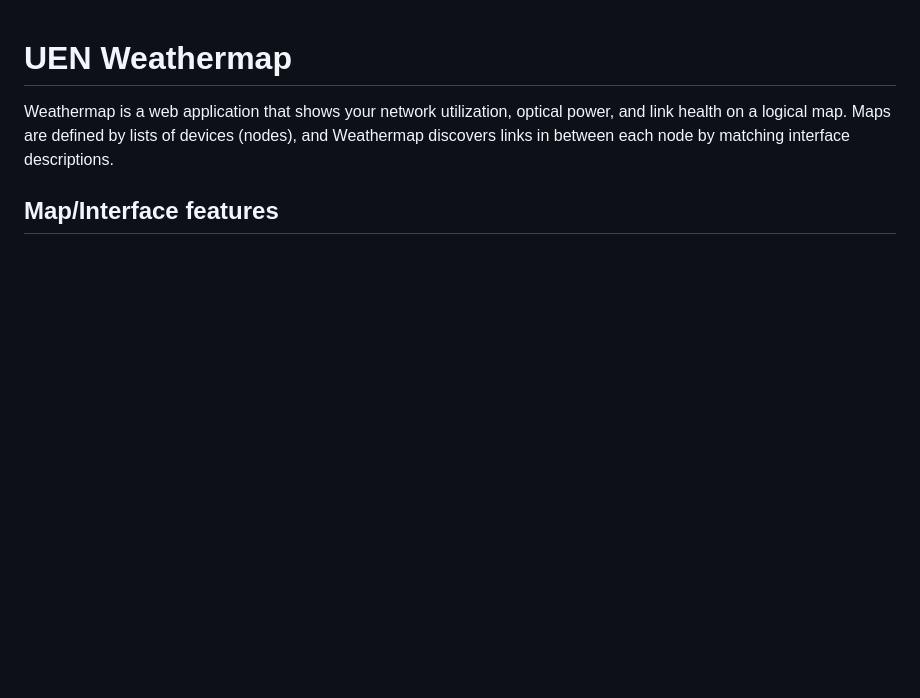
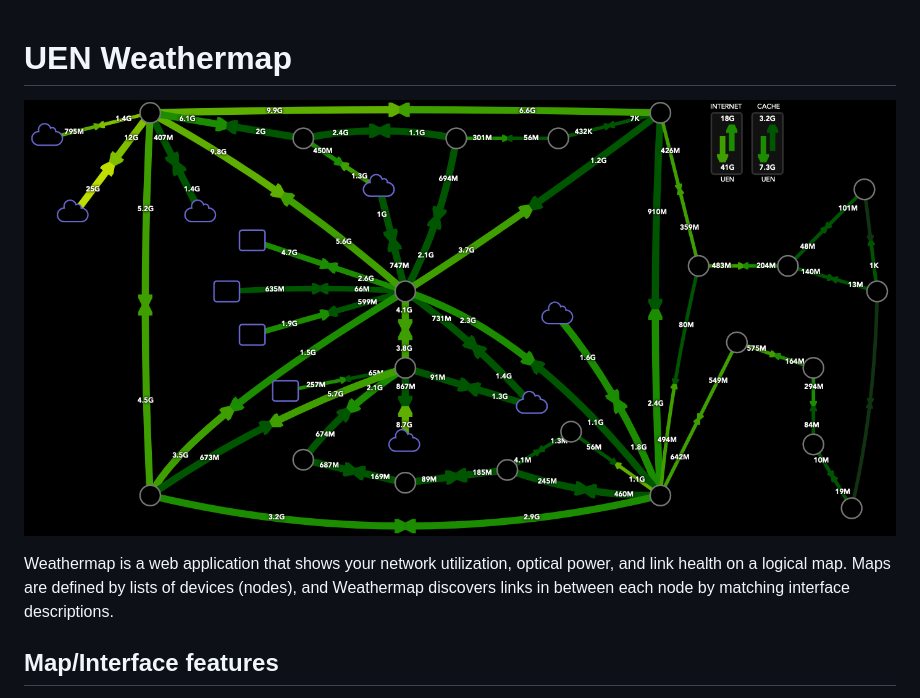
Before and after one commit to utahsaint-org/weathermap-ng, a Markdown page: README.md, the part around the change. GitHub-like rendering; pictures changed too: documentation/screenshot.png (added); blank space fills up the shorter version.

Commit message:
Added image to README

```diff
--- a/README.md
+++ b/README.md
@@ -1,5 +1,7 @@
 UEN Weathermap
 ==============
+
+![Weathermap screenshot](documentation/screenshot.png)
 
 Weathermap is a web application that shows your network utilization, optical power, and link health on a logical map. Maps are defined by lists of devices (nodes), and Weathermap discovers links in between each node by matching interface descriptions.
 
```
